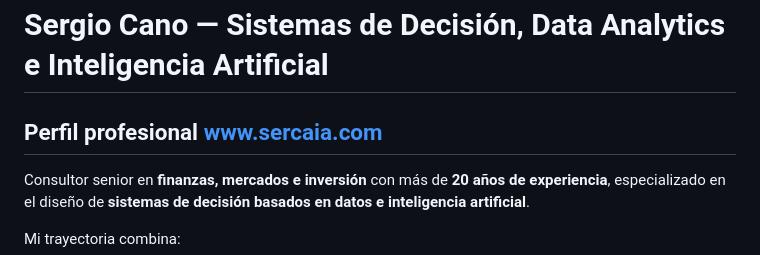
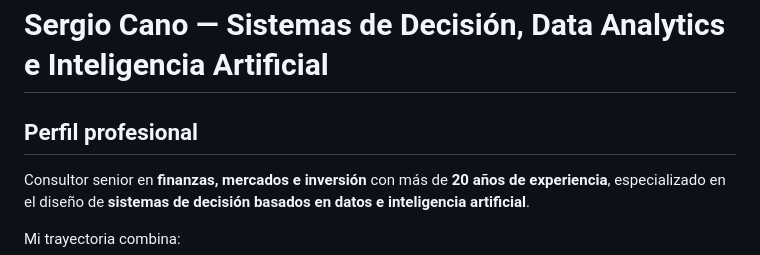
Before and after one commit to scano19/scano19, a Markdown page: README.md, the part around the change. GitHub-like rendering.

```diff
--- a/README.md
+++ b/README.md
@@ -1,6 +1,6 @@
 # Sergio Cano — Sistemas de Decisión, Data Analytics e Inteligencia Artificial
 
-## Perfil profesional  www.sercaia.com
+## Perfil profesional
 
 Consultor senior en **finanzas, mercados e inversión** con más de **20 años de experiencia**, especializado en el diseño de **sistemas de decisión basados en datos e inteligencia artificial**.
 
```
